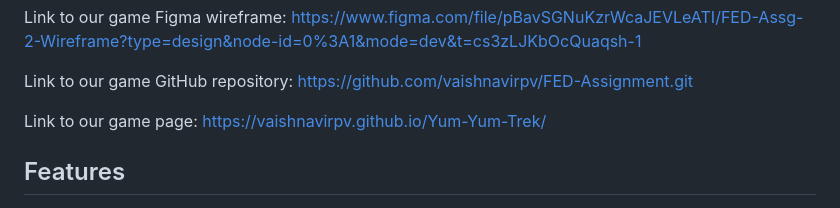
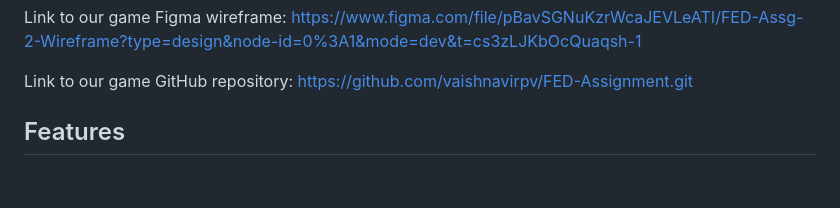
Before and after one commit to vaishnavirpv/FED-Assignment, a Markdown page: README.md, the part around the change. Rendered like a GitHub page; blank space fills up the shorter version.

Commit message:
latest readme

```diff
--- a/README.md
+++ b/README.md
@@ -43,8 +43,6 @@ https://www.figma.com/file/pBavSGNuKzrWcaJEVLeATI/FED-Assg-2-Wireframe?type=desi
 Link to our game GitHub repository:
 https://github.com/vaishnavirpv/FED-Assignment.git
 
-Link to our game page:
-https://vaishnavirpv.github.io/Yum-Yum-Trek/
 
 ## Features
 
```
